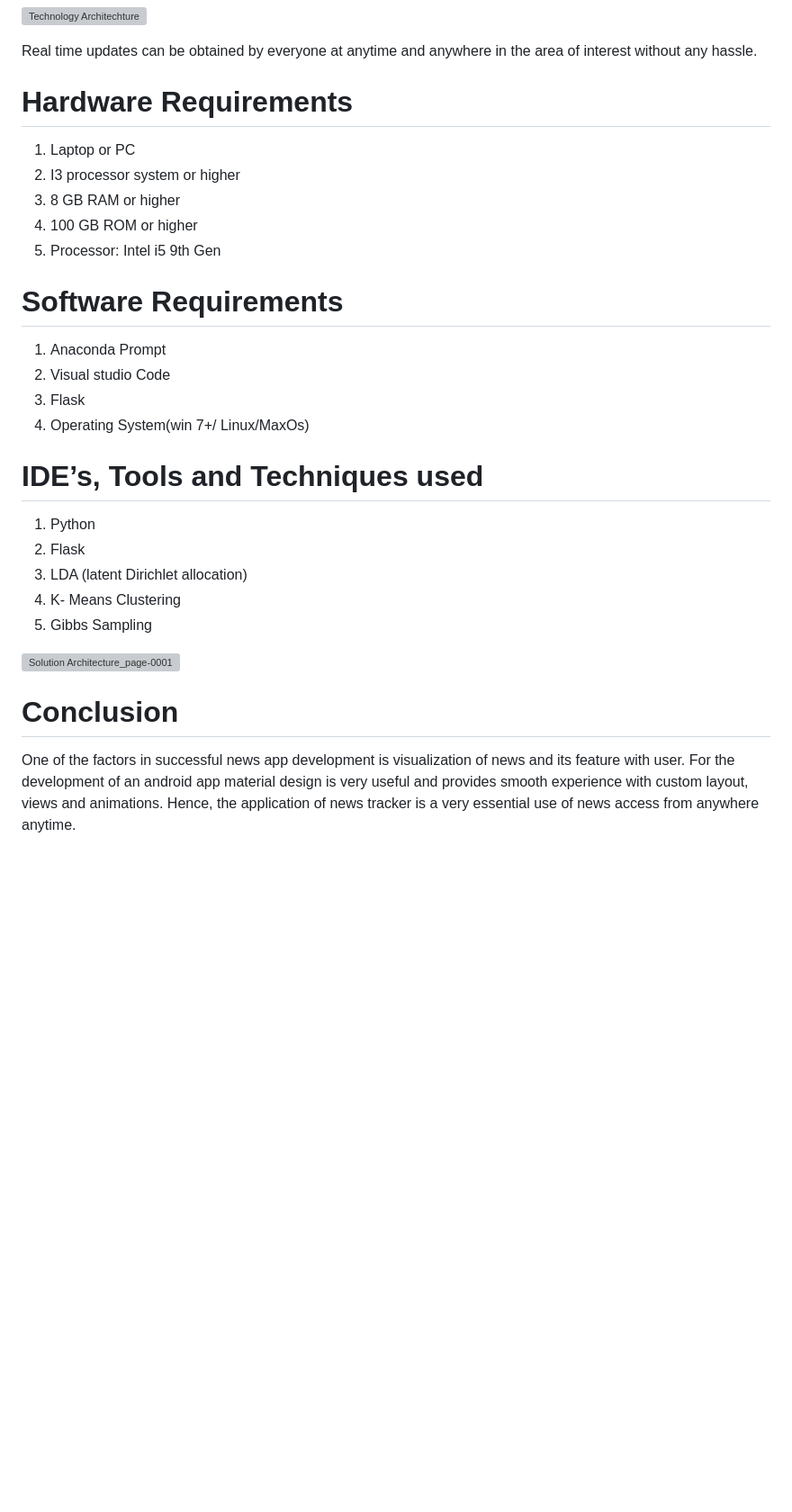
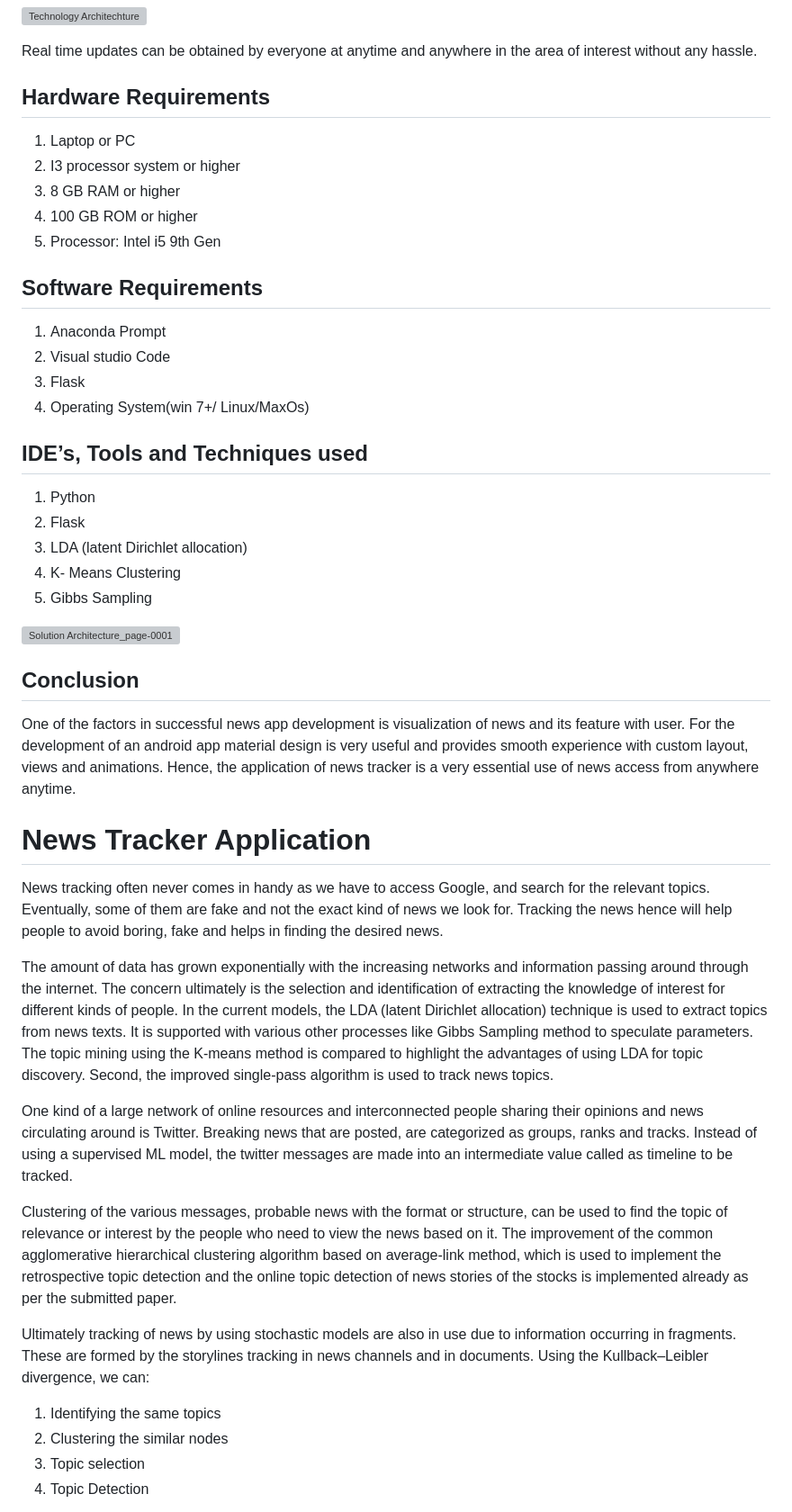
Before and after one commit to Pushpakumar02/NEWS-TRACKER-APPLICATION, a Markdown page: README.md, the part around one of its changes. Shown at 90% size. Rendered like a GitHub page; blank space fills up the shorter version; grey boxes are pictures that could not be loaded.

```diff
--- a/README.md
+++ b/README.md
@@ -75,20 +75,20 @@ Ultimately tracking of news by using stochastic models are also in use due to in
 
 Real time updates can be obtained by everyone at anytime and anywhere in the area of interest without any hassle.
 
-# Hardware Requirements
+## Hardware Requirements
 1.	Laptop or PC
 2.	I3 processor system or higher
 3.	8 GB RAM or higher
 4.	100 GB ROM or higher
 5.	Processor: Intel i5 9th Gen
 
-# Software Requirements
+## Software Requirements
 1.	Anaconda Prompt
 2.	Visual studio Code
 3.	Flask
 4.	Operating System(win 7+/ Linux/MaxOs)
 
-# IDE’s, Tools and Techniques used
+## IDE’s, Tools and Techniques used
 1.	Python
 2.	Flask
 3.	LDA (latent Dirichlet allocation)
@@ -97,6 +97,25 @@ Real time updates can be obtained by everyone at anytime and anywhere in the are
 
 ![Solution Architecture_page-0001](https://user-images.githubusercontent.com/66555276/196893314-5cf3fcf2-4e17-497f-85eb-81cd0b2d01db.jpg)
 
-# Conclusion
+## Conclusion
 
 One of the factors in successful news app development is visualization of news and its feature with user. For the development of an android app material design is very useful and provides smooth experience with custom layout, views and animations. Hence, the application of news tracker is a very essential use of news access from anywhere anytime.
+
+
+
+# News Tracker Application
+
+News tracking often never comes in handy as we have to access Google, and search for the relevant topics. Eventually, some of them are fake and not the exact kind of news we look for. Tracking the news hence will help people to avoid boring, fake and helps in finding the desired news.
+
+The amount of data has grown exponentially with the increasing networks and information passing around through the internet. The concern ultimately is the selection and identification of extracting the knowledge of interest for different kinds of people. In the current models, the LDA (latent Dirichlet allocation) technique is used to extract topics from news texts. It is supported with various other processes like Gibbs Sampling method to speculate parameters. The topic mining using the K-means method is compared to highlight the advantages of using LDA for topic discovery. Second, the improved single-pass algorithm is used to track news topics.
+
+One kind of a large network of online resources and interconnected people sharing their opinions and news circulating around is Twitter. Breaking news that are posted, are categorized as groups, ranks and tracks. Instead of using a supervised ML model, the twitter messages are made into an intermediate value called as timeline to be tracked.
+
+Clustering of the various messages, probable news with the format or structure, can be used to find the topic of relevance or interest by the people who need to view the news based on it. The improvement of the common agglomerative hierarchical clustering algorithm based on average-link method, which is used to implement the retrospective topic detection and the online topic detection of news stories of the stocks is implemented already as per the submitted paper.
+
+Ultimately tracking of news by using stochastic models are also in use due to information occurring in fragments. These are formed by the storylines tracking in news channels and in documents. Using the Kullback–Leibler divergence, we can:
+1) Identifying the same topics
+2) Clustering the similar nodes
+3) Topic selection
+4) Topic Detection
+
```
Also changed, not shown: other parts of README.md (+34 -1 lines).
